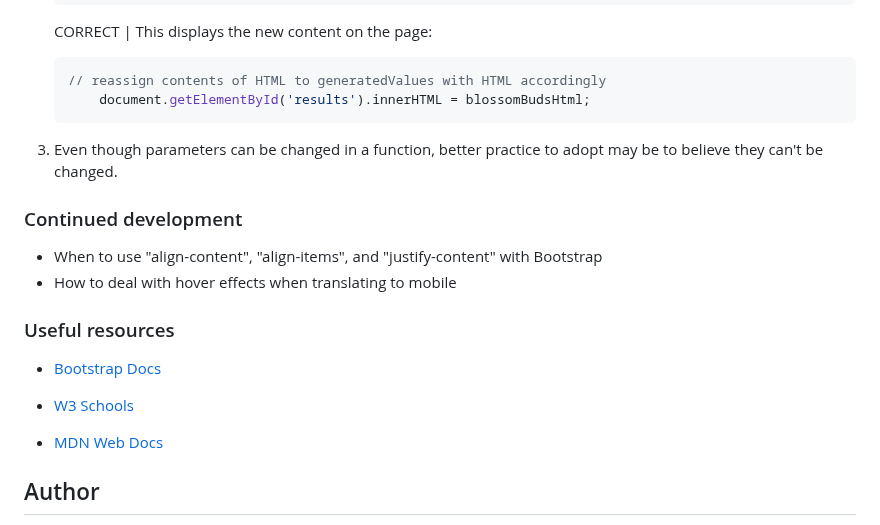
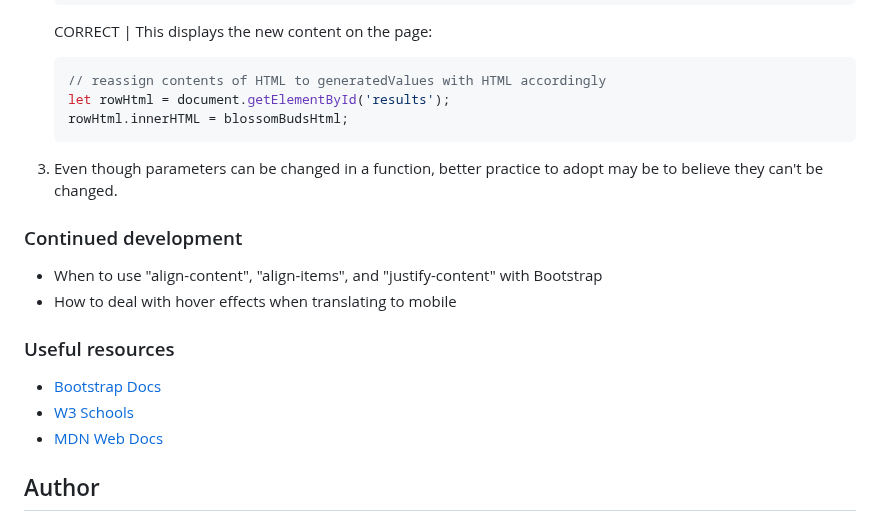
Before and after one commit to rebcop/BlossomBuds, a Markdown page: README.md, the part around one of its changes. GitHub-like rendering.

````diff
--- a/README.md
+++ b/README.md
@@ -123,8 +123,10 @@ Mobile Web App Screenshot:
     CORRECT | This displays the new content on the page:
     ```js
     // reassign contents of HTML to generatedValues with HTML accordingly
-        document.getElementById('results').innerHTML = blossomBudsHtml;
+    let rowHtml = document.getElementById('results');
+    rowHtml.innerHTML = blossomBudsHtml;
     ```
+
 3. Even though parameters can be changed in a function, better practice to adopt may be to believe they can't be changed.
 
 
@@ -136,9 +138,7 @@ Mobile Web App Screenshot:
 ### Useful resources
 
 - [Bootstrap Docs](https://getbootstrap.com/docs/5.3/getting-started/introduction/)
-
 - [W3 Schools](https://www.w3schools.com/js/default.asp)
-
 - [MDN Web Docs](https://developer.mozilla.org/en-US/docs/Web/JavaScript)
 
 ## Author
````
Also changed, not shown: other parts of README.md (+2 -2 lines).
